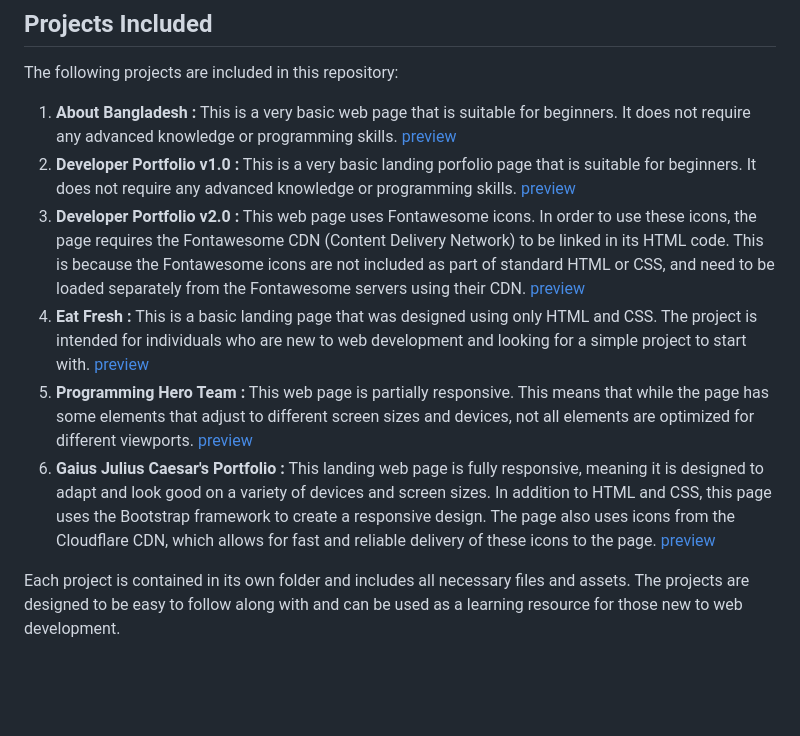
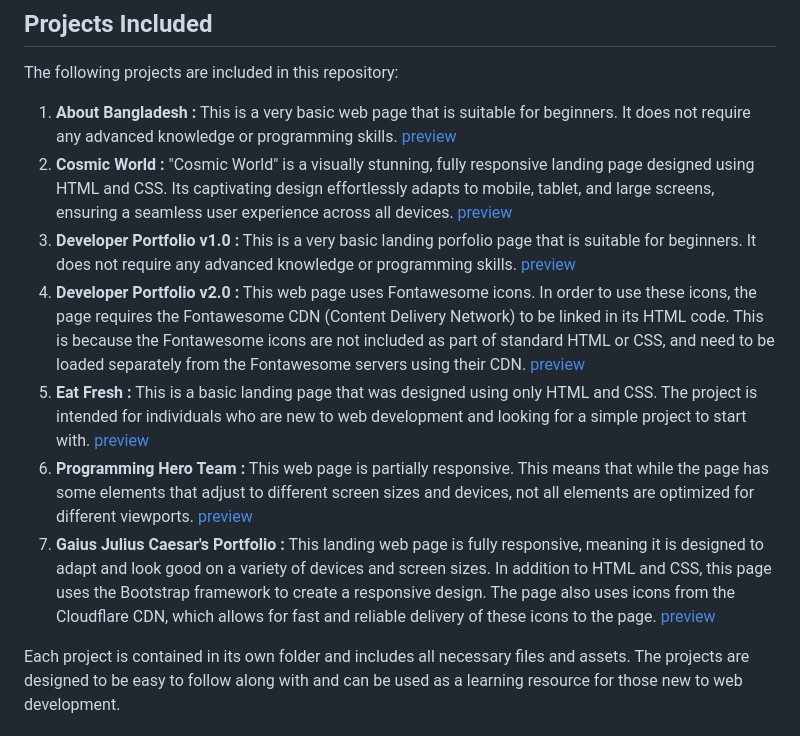
Before and after one commit to MuzakkirHossainMinhaz/html-css-only, a Markdown page: README.md, the part around the change. Drawn GitHub-style; blank space fills up the shorter version.

```diff
--- a/README.md
+++ b/README.md
@@ -5,11 +5,12 @@ This repository contains all of my beginner-level HTML and CSS projects that wer
 The following projects are included in this repository:
 
 1. **About Bangladesh :** This is a very basic web page that is suitable for beginners. It does not require any advanced knowledge or programming skills. [preview](https://about-bangladesh.netlify.app/)<br>
-2. **Developer Portfolio v1.0 :** This is a very basic landing porfolio page that is suitable for beginners. It does not require any advanced knowledge or programming skills.  [preview](https://developer-portfolio-v1.netlify.app/)<br>
-3. **Developer Portfolio v2.0 :** This web page uses Fontawesome icons. In order to use these icons, the page requires the Fontawesome CDN (Content Delivery Network) to be linked in its HTML code. This is because the Fontawesome icons are not included as part of standard HTML or CSS, and need to be loaded separately from the Fontawesome servers using their CDN. [preview](https://developer-portfolio-v20.netlify.app/)<br>
-4. **Eat Fresh :** This is a basic landing page that was designed using only HTML and CSS. The project is intended for individuals who are new to web development and looking for a simple project to start with. [preview](https://eat-fresh-healthy.netlify.app/)
-5. **Programming Hero Team :** This web page is partially responsive. This means that while the page has some elements that adjust to different screen sizes and devices, not all elements are optimized for different viewports. [preview](https://phero-team.netlify.app/)<br>
-6. **Gaius Julius Caesar's Portfolio :** This landing web page is fully responsive, meaning it is designed to adapt and look good on a variety of devices and screen sizes. In addition to HTML and CSS, this page uses the Bootstrap framework to create a responsive design. The page also uses icons from the Cloudflare CDN, which allows for fast and reliable delivery of these icons to the page. [preview](https://simple-portfolio-julius.netlify.app/)<br>
+2. **Cosmic World :** "Cosmic World" is a visually stunning, fully responsive landing page designed using HTML and CSS. Its captivating design effortlessly adapts to mobile, tablet, and large screens, ensuring a seamless user experience across all devices. [preview](https://cosmic-world-23.netlify.app/)<br>
+3. **Developer Portfolio v1.0 :** This is a very basic landing porfolio page that is suitable for beginners. It does not require any advanced knowledge or programming skills.  [preview](https://developer-portfolio-v1.netlify.app/)<br>
+4. **Developer Portfolio v2.0 :** This web page uses Fontawesome icons. In order to use these icons, the page requires the Fontawesome CDN (Content Delivery Network) to be linked in its HTML code. This is because the Fontawesome icons are not included as part of standard HTML or CSS, and need to be loaded separately from the Fontawesome servers using their CDN. [preview](https://developer-portfolio-v20.netlify.app/)<br>
+5. **Eat Fresh :** This is a basic landing page that was designed using only HTML and CSS. The project is intended for individuals who are new to web development and looking for a simple project to start with. [preview](https://eat-fresh-healthy.netlify.app/)
+6. **Programming Hero Team :** This web page is partially responsive. This means that while the page has some elements that adjust to different screen sizes and devices, not all elements are optimized for different viewports. [preview](https://phero-team.netlify.app/)<br>
+7. **Gaius Julius Caesar's Portfolio :** This landing web page is fully responsive, meaning it is designed to adapt and look good on a variety of devices and screen sizes. In addition to HTML and CSS, this page uses the Bootstrap framework to create a responsive design. The page also uses icons from the Cloudflare CDN, which allows for fast and reliable delivery of these icons to the page. [preview](https://simple-portfolio-julius.netlify.app/)<br>
 
 Each project is contained in its own folder and includes all necessary files and assets. The projects are designed to be easy to follow along with and can be used as a learning resource for those new to web development.
 
```
